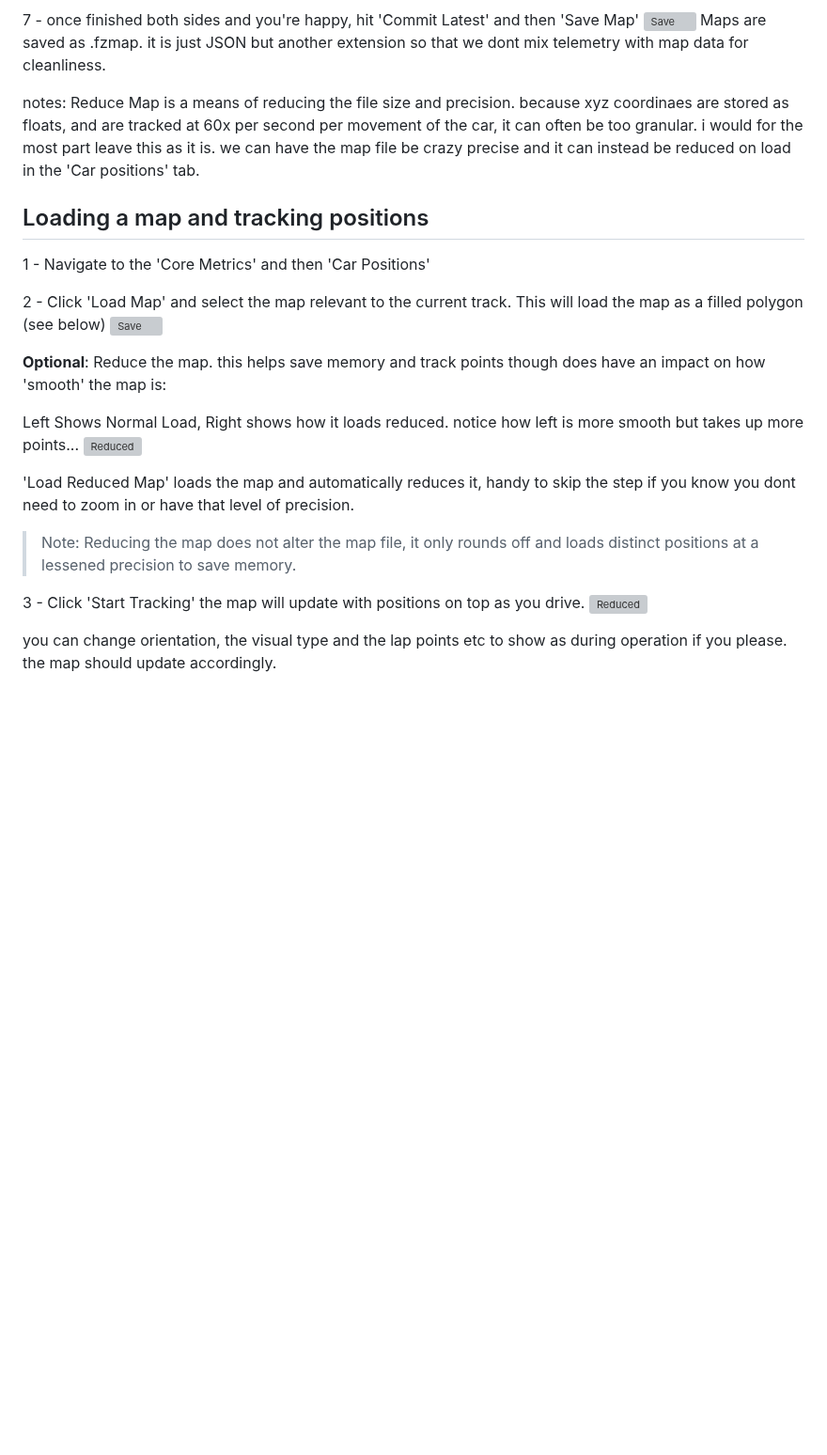
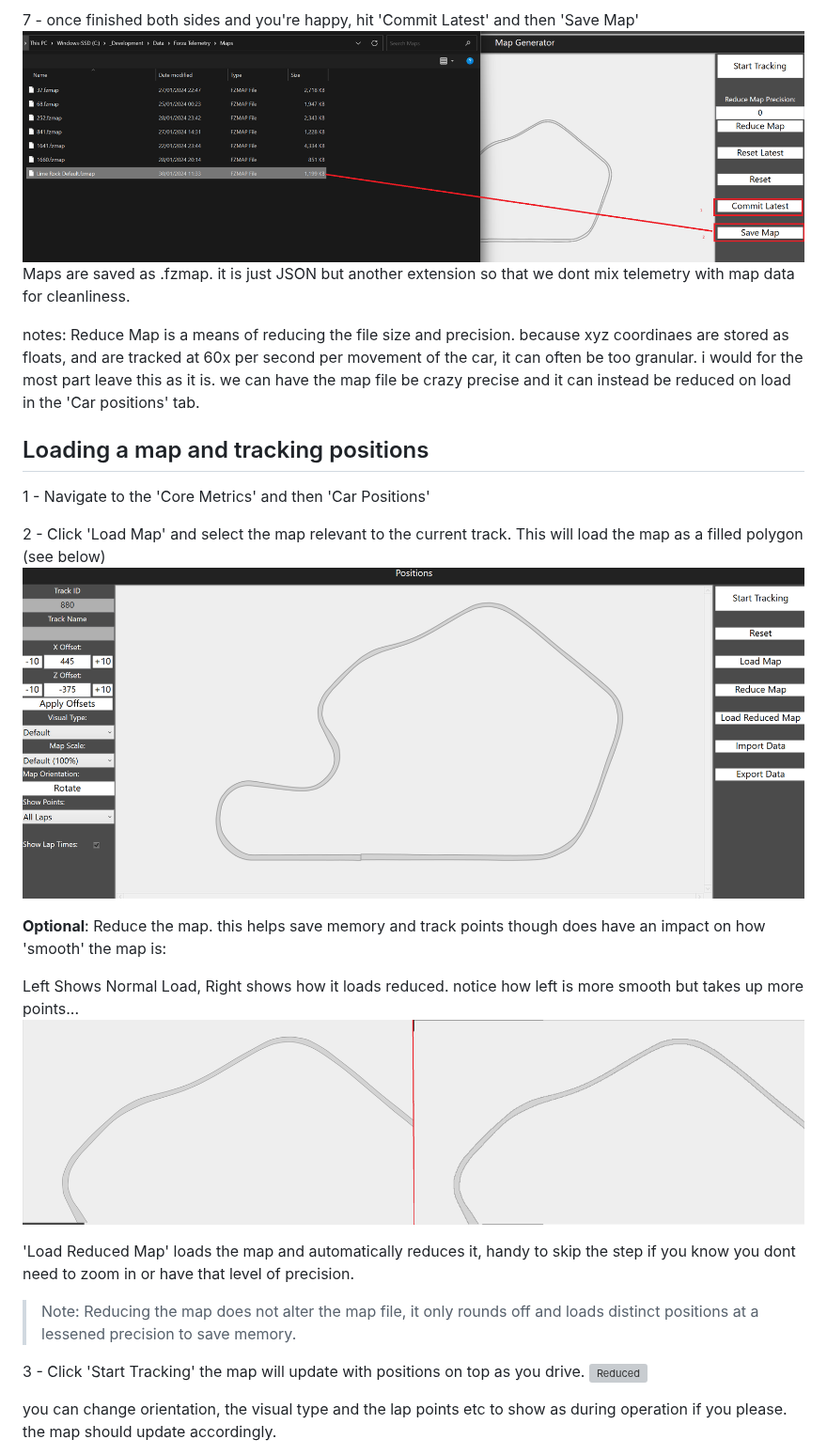
Before and after one commit to jmarkbennett/ForzaAnalytics, a Markdown page: README.md, the part around one of its changes. Shown at 94% size. Drawn GitHub-style; blank space fills up the shorter version; grey boxes are pictures that could not be loaded.

```diff
--- a/README.md
+++ b/README.md
@@ -62,6 +62,6 @@ Once you have found the drawn line(s). go back to game and complete a lap leavin
 
  7 - once finished both sides and you're happy, hit 'Commit Latest' and then 'Save Map'
- ![Save](README_Resources/Screenshot-07.png)
+ ![Save](README_Resources/ScreenShot-07.png)
  Maps are saved as .fzmap. it is just JSON but another extension so that we dont mix telemetry with map data for cleanliness.
 
 notes:
@@ -71,12 +71,12 @@ Reduce Map is a means of reducing the file size and precision. because xyz coord
  1 - Navigate to the 'Core Metrics' and then 'Car Positions'
 
  2 - Click 'Load Map' and select the map relevant to the current track. This will load the map as a filled polygon (see below)
- ![Save](README_Resources/Screenshot-08.png)
+ ![Save](README_Resources/ScreenShot-08.png)
 
  **Optional**: Reduce the map. this helps save memory and track points though does have an impact on how 'smooth' the map is:
 
 Left Shows Normal Load, Right shows how it loads reduced. notice how left is more smooth but takes up more points...
- ![Reduced](README_Resources/Screenshot-09.png)
+ ![Reduced](README_Resources/ScreenShot-09.png)
 
  'Load Reduced Map' loads the map and automatically reduces it, handy to skip the step if you know you dont need to zoom in or have that level of precision.
 
```
Also changed, not shown: other parts of README.md (+7 -7 lines).
